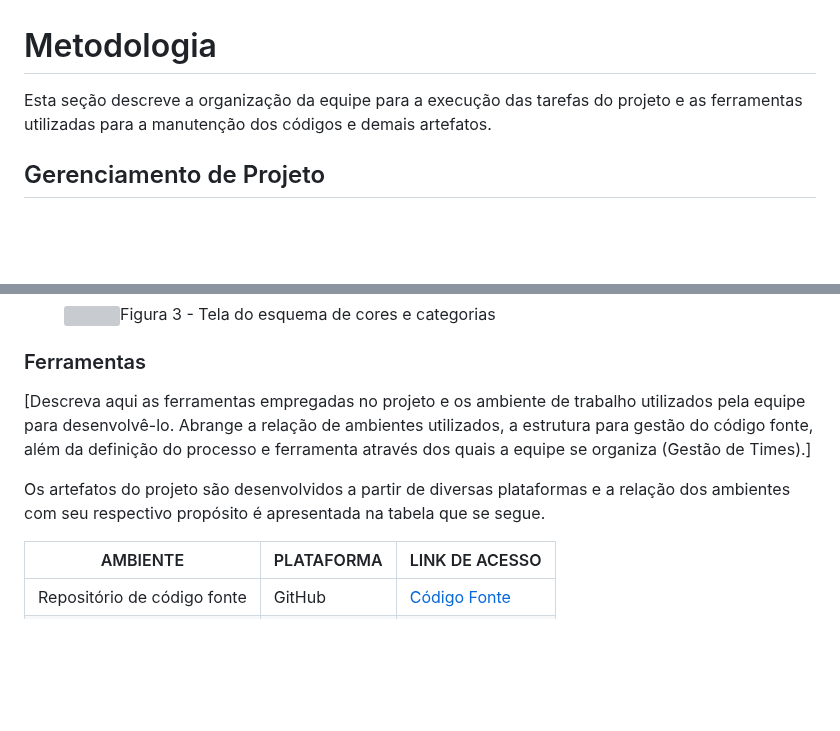
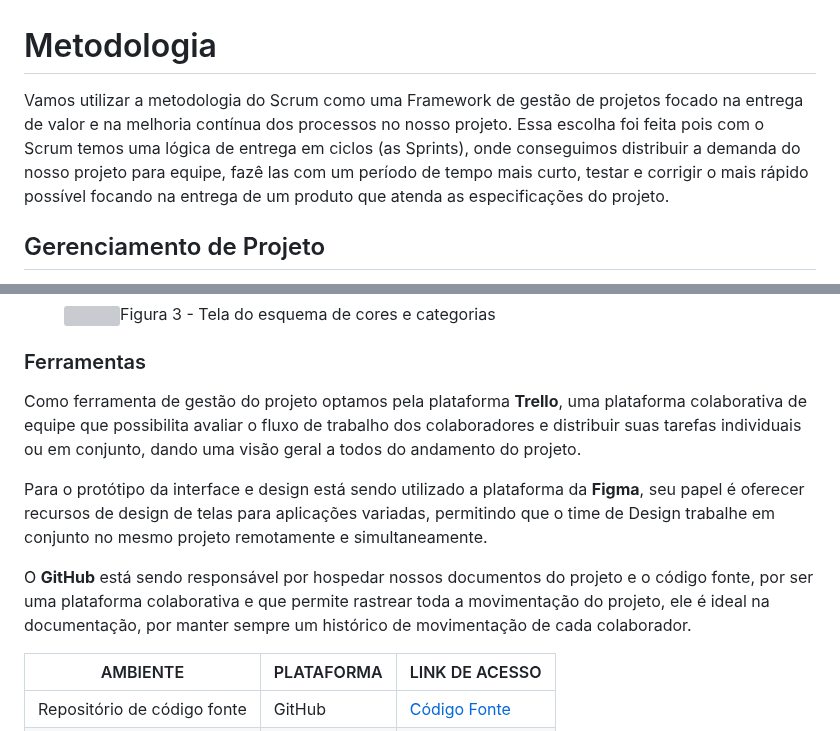
Before and after one commit to ICEI-PUC-Minas-PMV-SInt/pmv-sint-2024-1-e1-proj-web-t1-arep, a Markdown page: documents/03-Metodologia.md, 2 parts joined by grey strips. Rendered like a GitHub page; blank space fills up the shorter version; grey boxes are pictures that could not be loaded.

```diff
--- a/documents/03-Metodologia.md
+++ b/documents/03-Metodologia.md
@@ -1,7 +1,7 @@
 
 # Metodologia
 
-Esta seção descreve a organização da equipe para a execução das tarefas do projeto e as ferramentas utilizadas para a manutenção dos códigos e demais artefatos.
+Vamos utilizar a metodologia do Scrum como  uma Framework de gestão de projetos focado na entrega de valor e na melhoria contínua dos processos no nosso projeto. Essa escolha foi feita pois com o Scrum temos uma lógica de entrega em ciclos (as Sprints), onde conseguimos distribuir a demanda do nosso projeto para equipe, fazê las com um período de tempo mais curto, testar e corrigir o mais rápido possível focando na entrega de um produto que atenda as especificações do projeto.
 
 
 ## Gerenciamento de Projeto
@@ -51,9 +51,11 @@ A equipe utiliza o Scrum como base para definição do processo de desenvolvimen
 
 ### Ferramentas
 
-[Descreva aqui as ferramentas empregadas no projeto e os ambiente de trabalho utilizados pela  equipe para desenvolvê-lo. Abrange a relação de ambientes utilizados, a estrutura para gestão do código fonte, além da definição do processo e ferramenta através dos quais a equipe se organiza (Gestão de Times).]
+Como ferramenta de gestão do projeto optamos pela plataforma <strong>Trello</strong>,  uma plataforma colaborativa de equipe  que possibilita avaliar o fluxo de trabalho dos colaboradores e distribuir suas tarefas individuais ou em conjunto, dando uma visão geral a todos do andamento do projeto.
 
-Os artefatos do projeto são desenvolvidos a partir de diversas plataformas e a relação dos ambientes com seu respectivo propósito é apresentada na tabela que se segue.
+Para o protótipo da interface e design está sendo utilizado a plataforma da <strong>Figma</strong>, seu papel é oferecer recursos de design de telas para aplicações variadas, permitindo que o time de Design trabalhe em conjunto no mesmo projeto remotamente e simultaneamente.
+
+O <strong>GitHub</strong> está sendo responsável por hospedar nossos documentos do projeto e o código fonte, por ser uma plataforma colaborativa e que permite rastrear toda a movimentação do projeto, ele é ideal na documentação, por manter sempre um histórico de movimentação de cada colaborador.
 
 | AMBIENTE                            | PLATAFORMA                         | LINK DE ACESSO                         |
 |-------------------------------------|------------------------------------|----------------------------------------|
```
